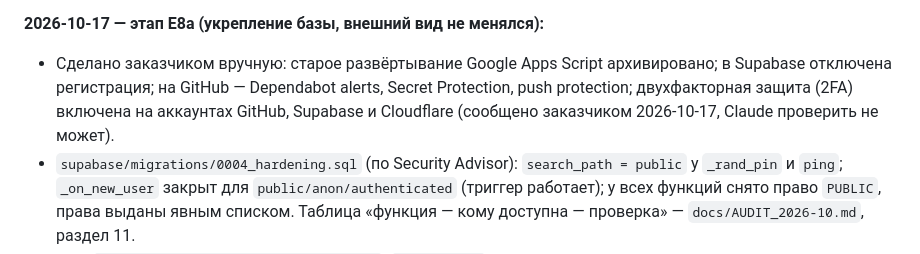
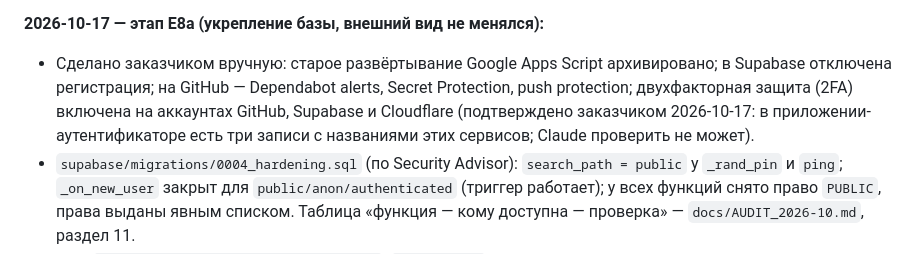
Before and after one commit to otabekikrombek/unmuzaj, a Markdown page: CLAUDE.md, the part around the change. Drawn GitHub-style.

Commit message:
Документация: уточнено, чем подтверждена 2FA
Co-Authored-By: Claude Sonnet 5.5 <noreply@anthropic.com>
Claude-Session: https://claude.ai/code/session_01MEfDazEjLKd8NGa1qF1B5M

```diff
--- a/CLAUDE.md
+++ b/CLAUDE.md
@@ -458,7 +458,7 @@ create table card_tests (id uuid primary key, learner_id int, deck text, correct
 - Тесты: `npm run test:mock` (в CI), `tests/e2e/mock.py`, `supabase/tests/30_mock_test.sql`; страницы раздела добавлены в `design.py` и `i18n.py`.
 
 **2026-10-17 — этап E8a (укрепление базы, внешний вид не менялся):**
-- Сделано заказчиком вручную: старое развёртывание Google Apps Script архивировано; в Supabase отключена регистрация; на GitHub — Dependabot alerts, Secret Protection, push protection; двухфакторная защита (2FA) включена на аккаунтах GitHub, Supabase и Cloudflare (сообщено заказчиком 2026-10-17, Claude проверить не может).
+- Сделано заказчиком вручную: старое развёртывание Google Apps Script архивировано; в Supabase отключена регистрация; на GitHub — Dependabot alerts, Secret Protection, push protection; двухфакторная защита (2FA) включена на аккаунтах GitHub, Supabase и Cloudflare (подтверждено заказчиком 2026-10-17: в приложении-аутентификаторе есть три записи с названиями этих сервисов; Claude проверить не может).
 - `supabase/migrations/0004_hardening.sql` (по Security Advisor): `search_path = public` у `_rand_pin` и `ping`; `_on_new_user` закрыт для `public/anon/authenticated` (триггер работает); у всех функций снято право `PUBLIC`, права выданы явным списком. Таблица «функция — кому доступна — проверка» — `docs/AUDIT_2026-10.md`, раздел 11.
 - Тест `supabase/tests/40_hardening_test.sql`: `search_path` у всех функций; права каждой функции сверяются с таблицей в тесте (**новая функция → добавить строку в таблицу `expect`**, иначе тест падает); триггер создаёт профиль при вставке ролью без EXECUTE. В `00_supabase_stub.sql` добавлены права по умолчанию, как в Supabase (EXECUTE для anon/authenticated на новые функции).
 - **0004 применена к рабочему Supabase 2026-10-17** (проект `orclqaqvxzczhxfzflau`, запуск без ошибок), PR #12 слит в `main` (`3aceeda`). До запуска только чтением проверено: 31 функция из списка на месте, лишних нет, политик и view нет, триггер `on_auth_user_created` включён, `quiz_attempts.exits` и `0002`/`0003` применены.
```
Also changed, not shown: docs/AUDIT_2026-10.md (+1 -1 lines).
